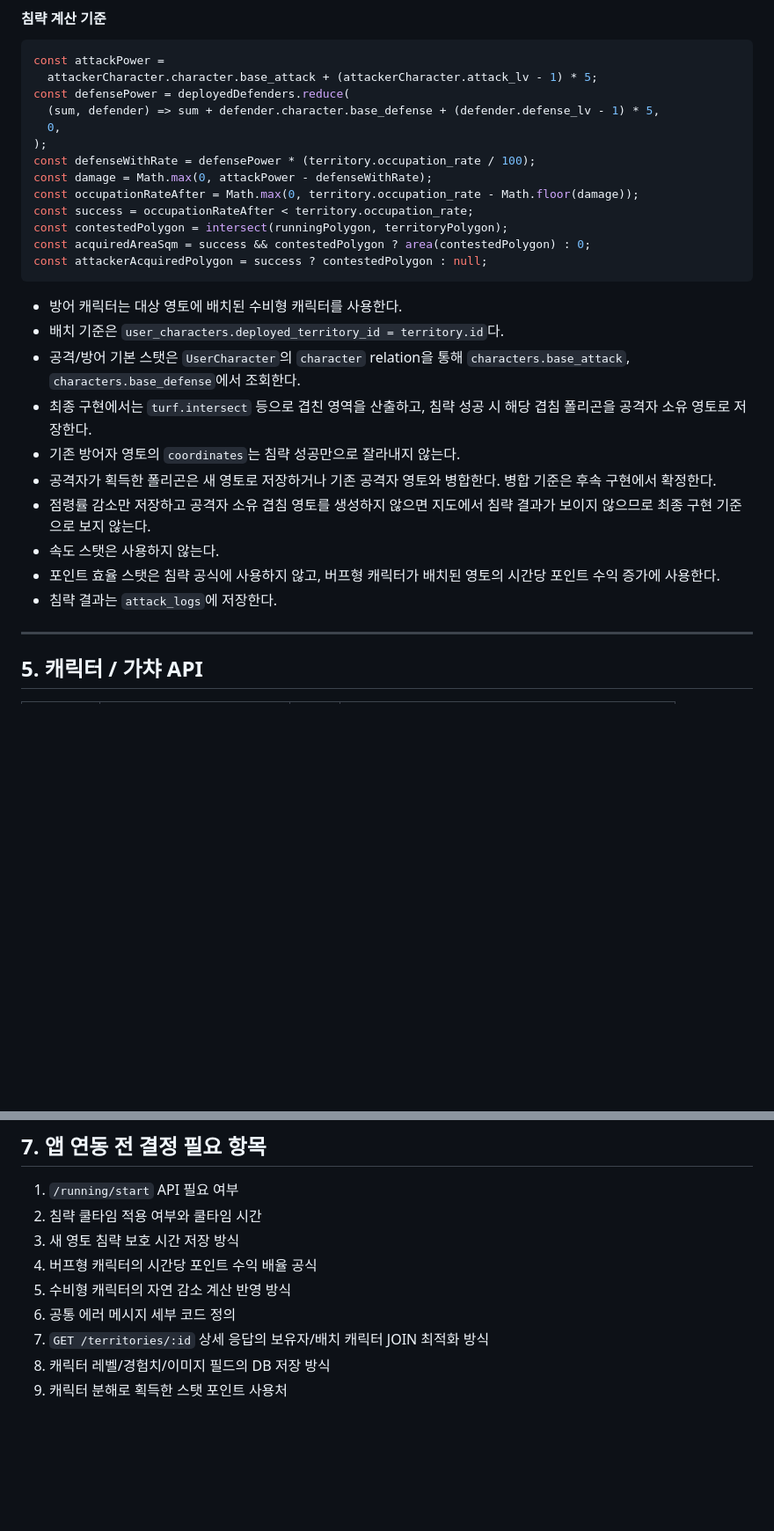
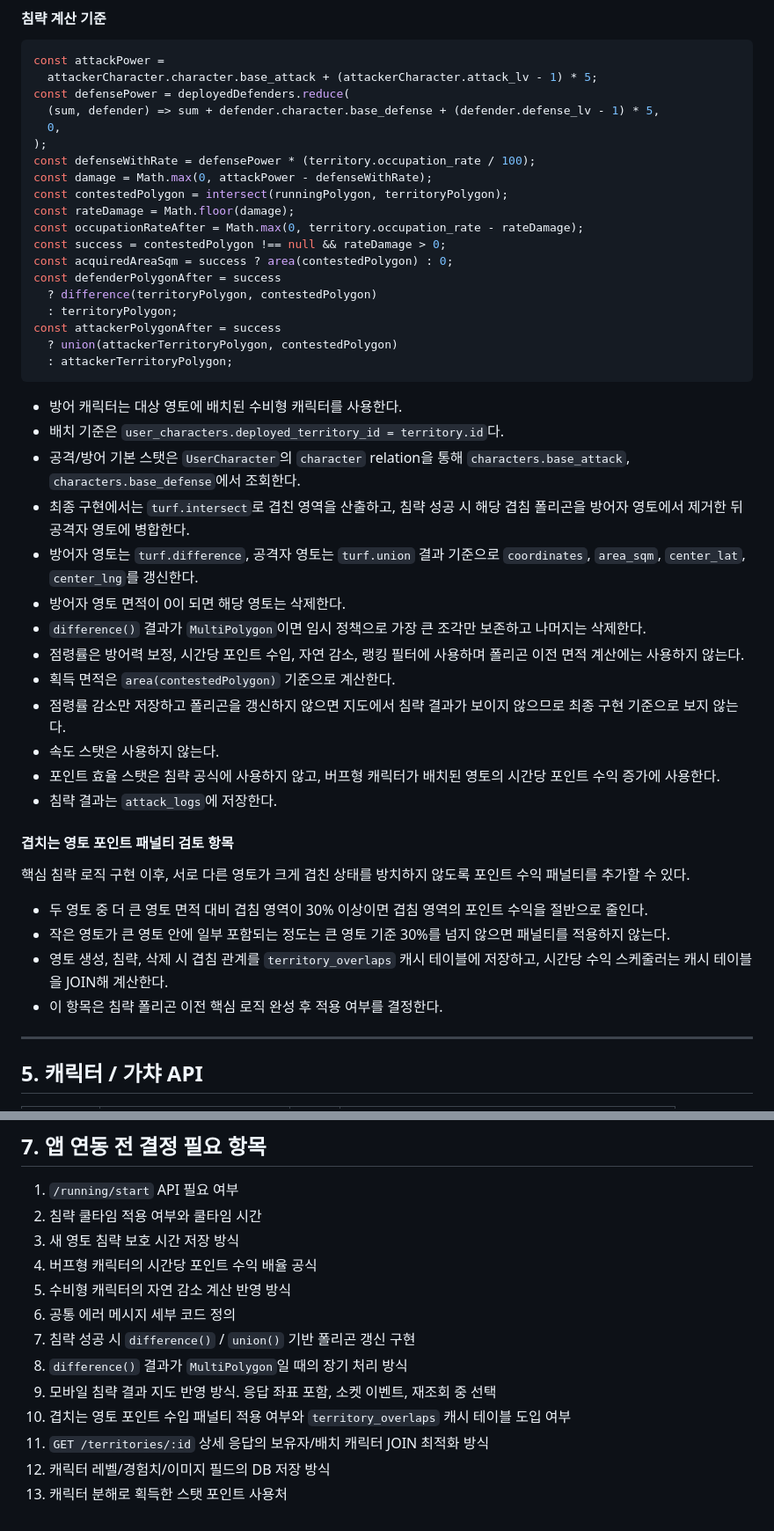
Before and after one commit to polopy07/Run_Cha, a Markdown page: docs/api-spec.md, 2 parts joined by grey strips. Shown at 88% size. Drawn GitHub-style; blank space fills up the shorter version.

````diff
--- a/docs/api-spec.md
+++ b/docs/api-spec.md
@@ -403,23 +406,41 @@ const defensePower = deployedDefenders.reduce(
 );
 const defenseWithRate = defensePower * (territory.occupation_rate / 100);
 const damage = Math.max(0, attackPower - defenseWithRate);
-const occupationRateAfter = Math.max(0, territory.occupation_rate - Math.floor(damage));
-const success = occupationRateAfter < territory.occupation_rate;
 const contestedPolygon = intersect(runningPolygon, territoryPolygon);
-const acquiredAreaSqm = success && contestedPolygon ? area(contestedPolygon) : 0;
-const attackerAcquiredPolygon = success ? contestedPolygon : null;
+const rateDamage = Math.floor(damage);
+const occupationRateAfter = Math.max(0, territory.occupation_rate - rateDamage);
+const success = contestedPolygon !== null && rateDamage > 0;
+const acquiredAreaSqm = success ? area(contestedPolygon) : 0;
+const defenderPolygonAfter = success
+  ? difference(territoryPolygon, contestedPolygon)
+  : territoryPolygon;
+const attackerPolygonAfter = success
+  ? union(attackerTerritoryPolygon, contestedPolygon)
+  : attackerTerritoryPolygon;
 ```
 
 - 방어 캐릭터는 대상 영토에 배치된 수비형 캐릭터를 사용한다.
 - 배치 기준은 `user_characters.deployed_territory_id = territory.id`다.
 - 공격/방어 기본 스탯은 `UserCharacter`의 `character` relation을 통해 `characters.base_attack`, `characters.base_defense`에서 조회한다.
-- 최종 구현에서는 `turf.intersect` 등으로 겹친 영역을 산출하고, 침략 성공 시 해당 겹침 폴리곤을 공격자 소유 영토로 저장한다.
-- 기존 방어자 영토의 `coordinates`는 침략 성공만으로 잘라내지 않는다.
-- 공격자가 획득한 폴리곤은 새 영토로 저장하거나 기존 공격자 영토와 병합한다. 병합 기준은 후속 구현에서 확정한다.
-- 점령률 감소만 저장하고 공격자 소유 겹침 영토를 생성하지 않으면 지도에서 침략 결과가 보이지 않으므로 최종 구현 기준으로 보지 않는다.
+- 최종 구현에서는 `turf.intersect`로 겹친 영역을 산출하고, 침략 성공 시 해당 겹침 폴리곤을 방어자 영토에서 제거한 뒤 공격자 영토에 병합한다.
+- 방어자 영토는 `turf.difference`, 공격자 영토는 `turf.union` 결과 기준으로 `coordinates`, `area_sqm`, `center_lat`, `center_lng`를 갱신한다.
+- 방어자 영토 면적이 0이 되면 해당 영토는 삭제한다.
+- `difference()` 결과가 `MultiPolygon`이면 임시 정책으로 가장 큰 조각만 보존하고 나머지는 삭제한다.
+- 점령률은 방어력 보정, 시간당 포인트 수입, 자연 감소, 랭킹 필터에 사용하며 폴리곤 이전 면적 계산에는 사용하지 않는다.
+- 획득 면적은 `area(contestedPolygon)` 기준으로 계산한다.
+- 점령률 감소만 저장하고 폴리곤을 갱신하지 않으면 지도에서 침략 결과가 보이지 않으므로 최종 구현 기준으로 보지 않는다.
 - 속도 스탯은 사용하지 않는다.
 - 포인트 효율 스탯은 침략 공식에 사용하지 않고, 버프형 캐릭터가 배치된 영토의 시간당 포인트 수익 증가에 사용한다.
 - 침략 결과는 `attack_logs`에 저장한다.
+
+#### 겹치는 영토 포인트 패널티 검토 항목
+
+핵심 침략 로직 구현 이후, 서로 다른 영토가 크게 겹친 상태를 방치하지 않도록 포인트 수익 패널티를 추가할 수 있다.
+
+- 두 영토 중 더 큰 영토 면적 대비 겹침 영역이 30% 이상이면 겹침 영역의 포인트 수익을 절반으로 줄인다.
+- 작은 영토가 큰 영토 안에 일부 포함되는 정도는 큰 영토 기준 30%를 넘지 않으면 패널티를 적용하지 않는다.
+- 영토 생성, 침략, 삭제 시 겹침 관계를 `territory_overlaps` 캐시 테이블에 저장하고, 시간당 수익 스케줄러는 캐시 테이블을 JOIN해 계산한다.
+- 이 항목은 침략 폴리곤 이전 핵심 로직 완성 후 적용 여부를 결정한다.
 
 ---
 
@@ -655,6 +676,10 @@ const attackerAcquiredPolygon = success ? contestedPolygon : null;
 4. 버프형 캐릭터의 시간당 포인트 수익 배율 공식
 5. 수비형 캐릭터의 자연 감소 계산 반영 방식
 6. 공통 에러 메시지 세부 코드 정의
-7. `GET /territories/:id` 상세 응답의 보유자/배치 캐릭터 JOIN 최적화 방식
-8. 캐릭터 레벨/경험치/이미지 필드의 DB 저장 방식
-9. 캐릭터 분해로 획득한 스탯 포인트 사용처
+7. 침략 성공 시 `difference()` / `union()` 기반 폴리곤 갱신 구현
+8. `difference()` 결과가 `MultiPolygon`일 때의 장기 처리 방식
+9. 모바일 침략 결과 지도 반영 방식. 응답 좌표 포함, 소켓 이벤트, 재조회 중 선택
+10. 겹치는 영토 포인트 수입 패널티 적용 여부와 `territory_overlaps` 캐시 테이블 도입 여부
+11. `GET /territories/:id` 상세 응답의 보유자/배치 캐릭터 JOIN 최적화 방식
+12. 캐릭터 레벨/경험치/이미지 필드의 DB 저장 방식
+13. 캐릭터 분해로 획득한 스탯 포인트 사용처
````
Also changed, not shown: other parts of docs/api-spec.md (+7 -4 lines), docs/requirements.md (+21 -10 lines), docs/system-architecture.md (+27 -9 lines).
